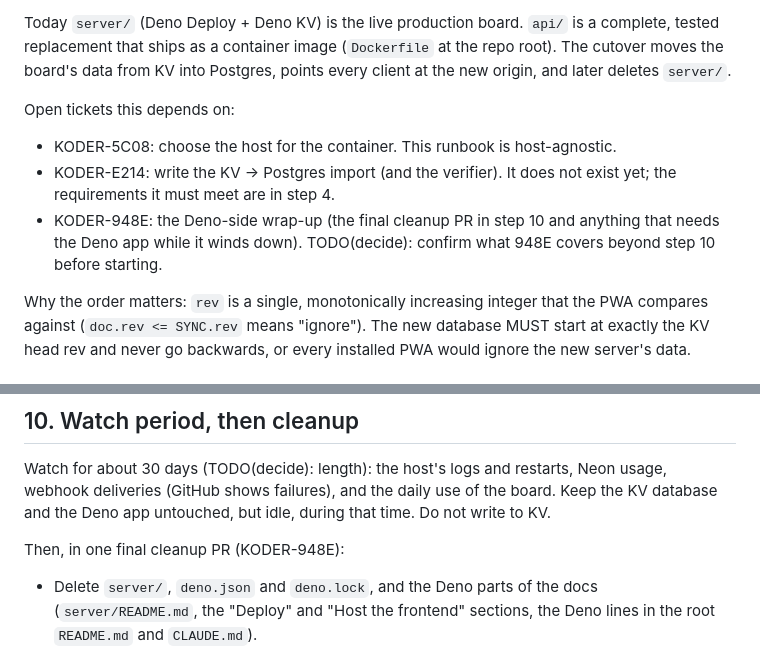
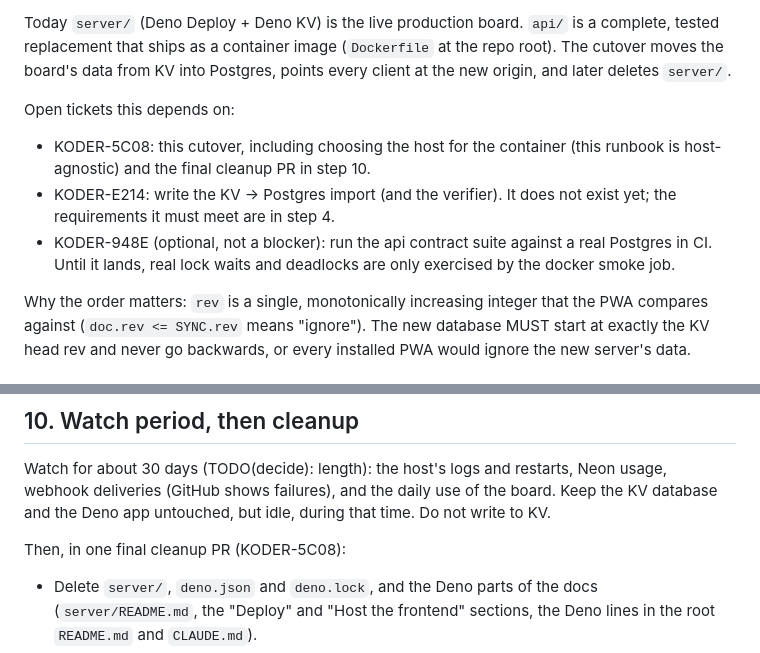
Before and after one commit to KodaAllison/koder, a Markdown page: docs/runbooks/cutover-to-node.md, 2 parts joined by grey strips. Rendered like a GitHub page.

Commit message:
docs: correct which tickets the cutover runbook points at (KODER-EE05)
KODER-948E is the real-Postgres CI follow-up, not the cleanup PR; the
cleanup PR belongs to the cutover ticket.

Co-Authored-By: Claude Sonnet 5.5 <noreply@anthropic.com>

```diff
--- a/docs/runbooks/cutover-to-node.md
+++ b/docs/runbooks/cutover-to-node.md
@@ -10,12 +10,12 @@ and later deletes `server/`.
 
 Open tickets this depends on:
 
-- KODER-5C08: choose the host for the container. This runbook is host-agnostic.
+- KODER-5C08: this cutover, including choosing the host for the container (this runbook is
+  host-agnostic) and the final cleanup PR in step 10.
 - KODER-E214: write the KV -> Postgres import (and the verifier). It does not exist yet;
   the requirements it must meet are in step 4.
-- KODER-948E: the Deno-side wrap-up (the final cleanup PR in step 10 and anything
-  that needs the Deno app while it winds down). TODO(decide): confirm what 948E covers
-  beyond step 10 before starting.
+- KODER-948E (optional, not a blocker): run the api contract suite against a real Postgres in
+  CI. Until it lands, real lock waits and deadlocks are only exercised by the docker smoke job.
 
 Why the order matters: `rev` is a single, monotonically increasing integer that the PWA
 compares against (`doc.rev <= SYNC.rev` means "ignore"). The new database MUST start at
@@ -178,7 +178,7 @@ Watch for about 30 days (TODO(decide): length): the host's logs and restarts, Ne
 webhook deliveries (GitHub shows failures), and the daily use of the board. Keep the KV
 database and the Deno app untouched, but idle, during that time. Do not write to KV.
 
-Then, in one final cleanup PR (KODER-948E):
+Then, in one final cleanup PR (KODER-5C08):
 
 - Delete `server/`, `deno.json` and `deno.lock`, and the Deno parts of the docs
   (`server/README.md`, the "Deploy" and "Host the frontend" sections, the Deno lines in the
```
